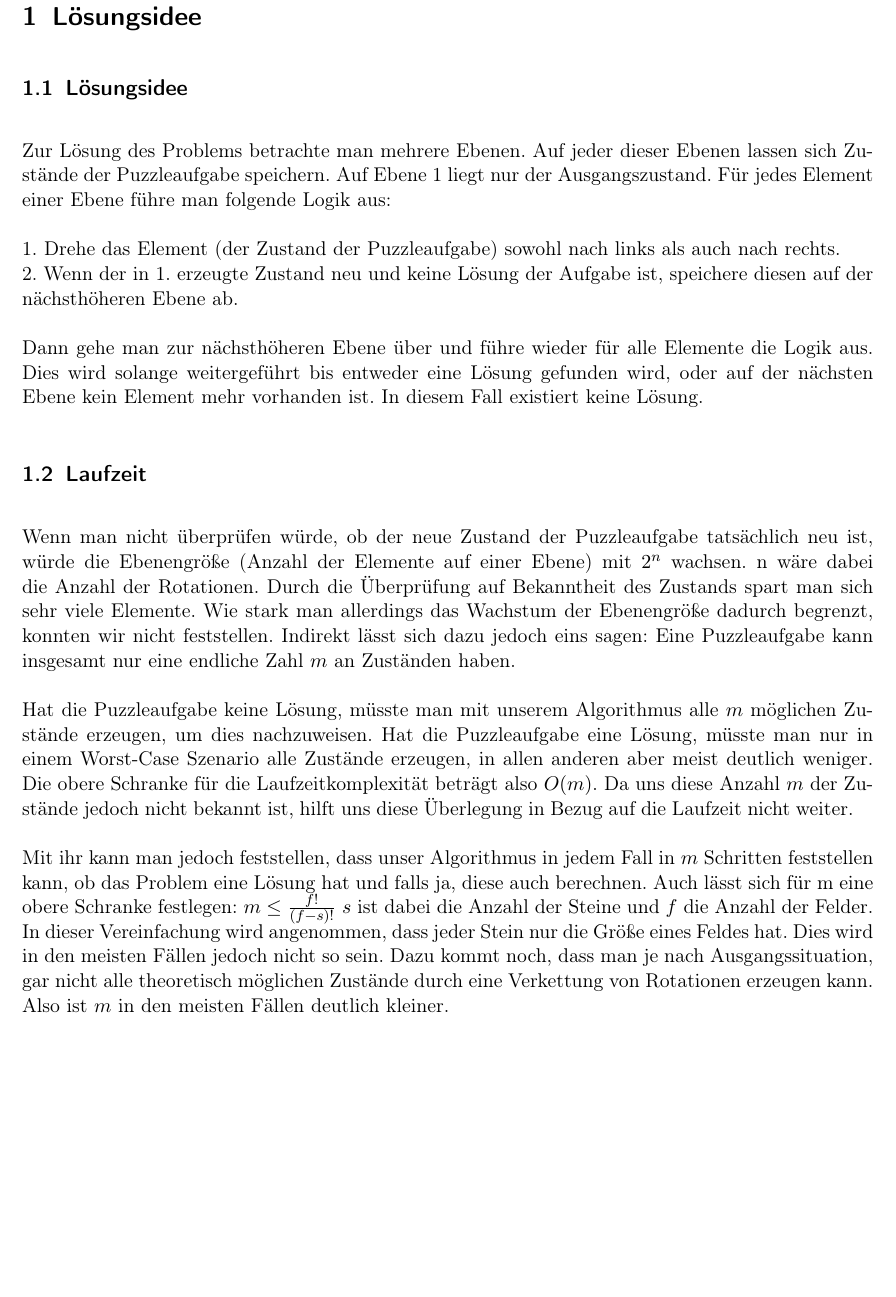
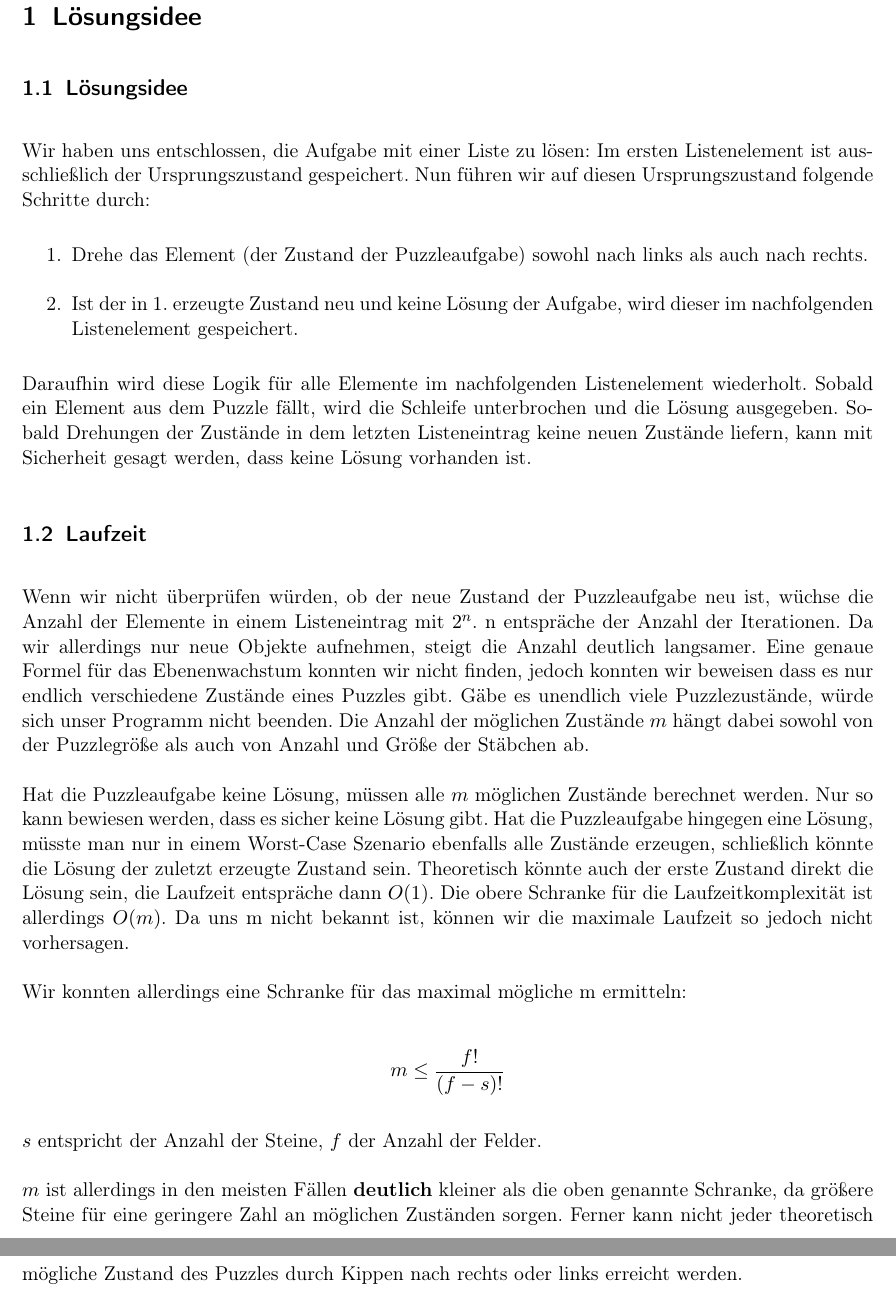
Before and after one commit to laurenzfg/bwinf35-rotation-doku, a LaTeX document (skript.tex, which reads loesungsidee.tex): part of page 2 of 9 before the commit and two parts of pages 2 and 3 of 10 after it, the two joined at a grey line, cut so that both start at the same text, the shorter picture padded with empty space. Compiled offline with pdfLaTeX; an older LaTeX class or package is replaced by its successor.

Commit message:
Mein Vorschlag

```diff
--- a/loesungsidee.tex
+++ b/loesungsidee.tex
@@ -1,29 +1,28 @@
 \subsection {Lösungsidee}
-	Zur Lösung des Problems betrachte man mehrere Ebenen. Auf jeder dieser Ebenen lassen sich Zustände der Puzzleaufgabe speichern.
-	Auf Ebene 1 liegt nur der Ausgangszustand. Für jedes Element einer Ebene führe man folgende Logik aus:
+	Wir haben uns entschlossen, die Aufgabe mit einer Liste zu lösen:
+	Im ersten Listenelement ist ausschließlich der Ursprungszustand gespeichert. Nun führen wir auf diesen Ursprungszustand folgende Schritte durch:
 
-	1. Drehe das Element (der Zustand der Puzzleaufgabe) sowohl nach links als auch nach rechts.\\
-	2. Wenn der in 1. erzeugte Zustand neu und keine Lösung der Aufgabe ist, speichere diesen auf der nächsthöheren Ebene ab.
+	\begin{enumerate}
+		\item Drehe das Element (der Zustand der Puzzleaufgabe) sowohl nach links als auch nach rechts.
+		\item Ist der in 1. erzeugte Zustand neu und keine Lösung der Aufgabe, wird dieser im nachfolgenden Listenelement gespeichert.
+	\end{enumerate}
 
-	Dann gehe man zur nächsthöheren Ebene über und führe wieder für alle Elemente die Logik aus.
-	Dies wird solange weitergeführt bis entweder eine Lösung gefunden wird, oder auf der nächsten Ebene kein Element mehr vorhanden ist.
-	In diesem Fall existiert keine Lösung.
-
+	Daraufhin wird diese Logik für alle Elemente im nachfolgenden Listenelement wiederholt.
+	Sobald ein Element aus dem Puzzle fällt, wird die Schleife unterbrochen und die Lösung ausgegeben. Sobald Drehungen der Zustände in dem letzten Listeneintrag keine neuen Zustände liefern, kann mit Sicherheit gesagt werden, dass keine Lösung vorhanden ist.
 
 \subsection{Laufzeit}
-	Wenn man nicht überprüfen würde, ob der neue Zustand der Puzzleaufgabe tatsächlich neu ist, würde die Ebenengröße (Anzahl der Elemente auf einer Ebene) mit \(2^n\) wachsen.
-	n wäre dabei die Anzahl der Rotationen. Durch die Überprüfung auf Bekanntheit des Zustands spart man sich sehr viele Elemente.
-	Wie stark man allerdings das Wachstum der Ebenengröße dadurch begrenzt, konnten wir nicht feststellen. Indirekt lässt sich dazu jedoch eins sagen:
-	Eine Puzzleaufgabe kann insgesamt nur eine endliche Zahl \(m\) an Zuständen haben.
+	Wenn wir nicht überprüfen würden, ob der neue Zustand der Puzzleaufgabe neu ist, wüchse die Anzahl der Elemente in einem Listeneintrag mit \(2^n\).
+	n entspräche der Anzahl der Iterationen. Da wir allerdings nur neue Objekte aufnehmen, steigt die Anzahl deutlich langsamer.
+	Eine genaue Formel für das Ebenenwachstum konnten wir nicht finden, jedoch konnten wir beweisen dass es nur endlich verschiedene Zustände eines Puzzles gibt. Gäbe es unendlich viele Puzzlezustände, würde sich unser Programm nicht beenden. Die Anzahl der möglichen Zustände \(m\) hängt dabei sowohl von der Puzzlegröße als auch von Anzahl und Größe der Stäbchen ab.
 
-	Hat die Puzzleaufgabe keine Lösung, müsste man mit unserem Algorithmus alle \(m\) möglichen Zustände erzeugen, um dies nachzuweisen.
-	Hat die Puzzleaufgabe eine Lösung, müsste man nur in einem Worst-Case Szenario alle  Zustände erzeugen, in allen anderen aber meist deutlich weniger.
-	Die obere Schranke für die Laufzeitkomplexität beträgt also \(O(m)\). Da uns diese Anzahl \(m\) der Zustände jedoch nicht bekannt ist,
-	hilft uns diese Überlegung in Bezug auf die Laufzeit nicht weiter.
+	Hat die Puzzleaufgabe keine Lösung, müssen alle \(m\) möglichen Zustände berechnet werden. Nur so kann bewiesen werden, dass es sicher keine Lösung gibt.
+	Hat die Puzzleaufgabe hingegen eine Lösung, müsste man nur in einem Worst-Case Szenario ebenfalls alle  Zustände erzeugen, schließlich könnte die Lösung der zuletzt erzeugte Zustand sein. Theoretisch könnte auch der erste Zustand direkt die Lösung sein, die Laufzeit entspräche dann \(O(1)\).
+	Die obere Schranke für die Laufzeitkomplexität ist allerdings \(O(m)\). Da uns m nicht bekannt ist, können wir die maximale Laufzeit so jedoch nicht vorhersagen.
 
-	Mit ihr kann man jedoch feststellen, dass unser Algorithmus in jedem Fall in \(m\) Schritten feststellen kann, ob das Problem eine Lösung hat und falls ja, diese auch berechnen.
-	Auch lässt sich für m eine obere Schranke festlegen: \(m \le \frac{f!}{(f-s)!}\) \(s\) ist dabei die Anzahl der Steine und \(f\) die Anzahl der Felder.
-	In dieser Vereinfachung wird angenommen, dass jeder Stein nur die Größe eines Feldes hat. Dies wird in den meisten Fällen jedoch nicht so sein.
-	Dazu kommt noch, dass man je nach Ausgangssituation,
-	gar nicht alle theoretisch möglichen Zustände durch eine Verkettung von Rotationen erzeugen kann.
-	Also ist \(m\) in den meisten Fällen deutlich kleiner.
+	Wir konnten allerdings eine Schranke für das maximal mögliche m ermitteln:
+
+	\[m \le \frac{f!}{(f-s)!}\]
+
+	\(s\) entspricht der Anzahl der Steine, \(f\) der Anzahl der Felder.
+
+	\(m\) ist allerdings in den meisten Fällen \textbf{deutlich} kleiner als die oben genannte Schranke, da größere Steine für eine geringere Zahl an möglichen Zuständen sorgen. Ferner kann nicht jeder theoretisch mögliche Zustand des Puzzles durch Kippen nach rechts oder links erreicht werden.
```
